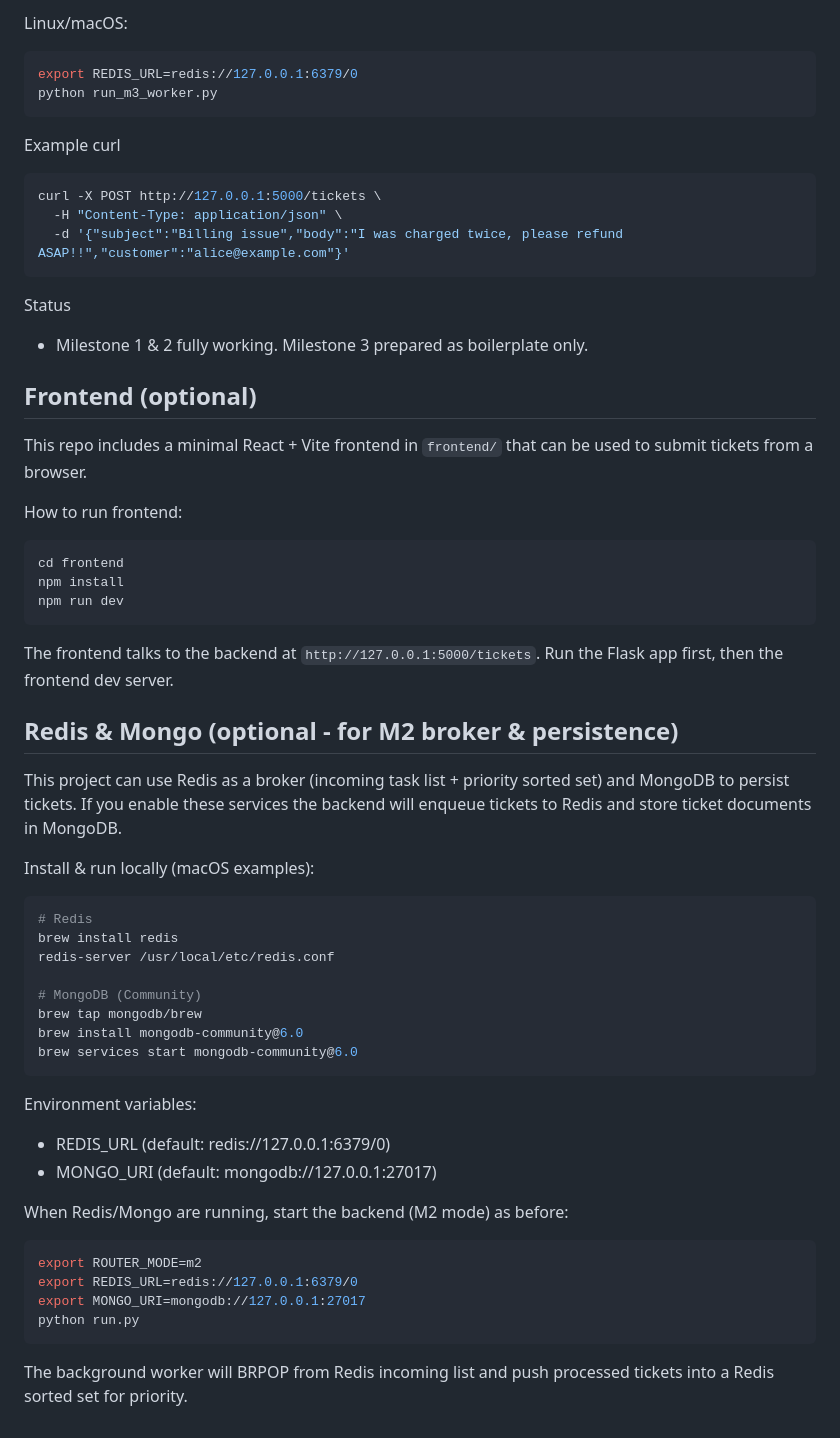
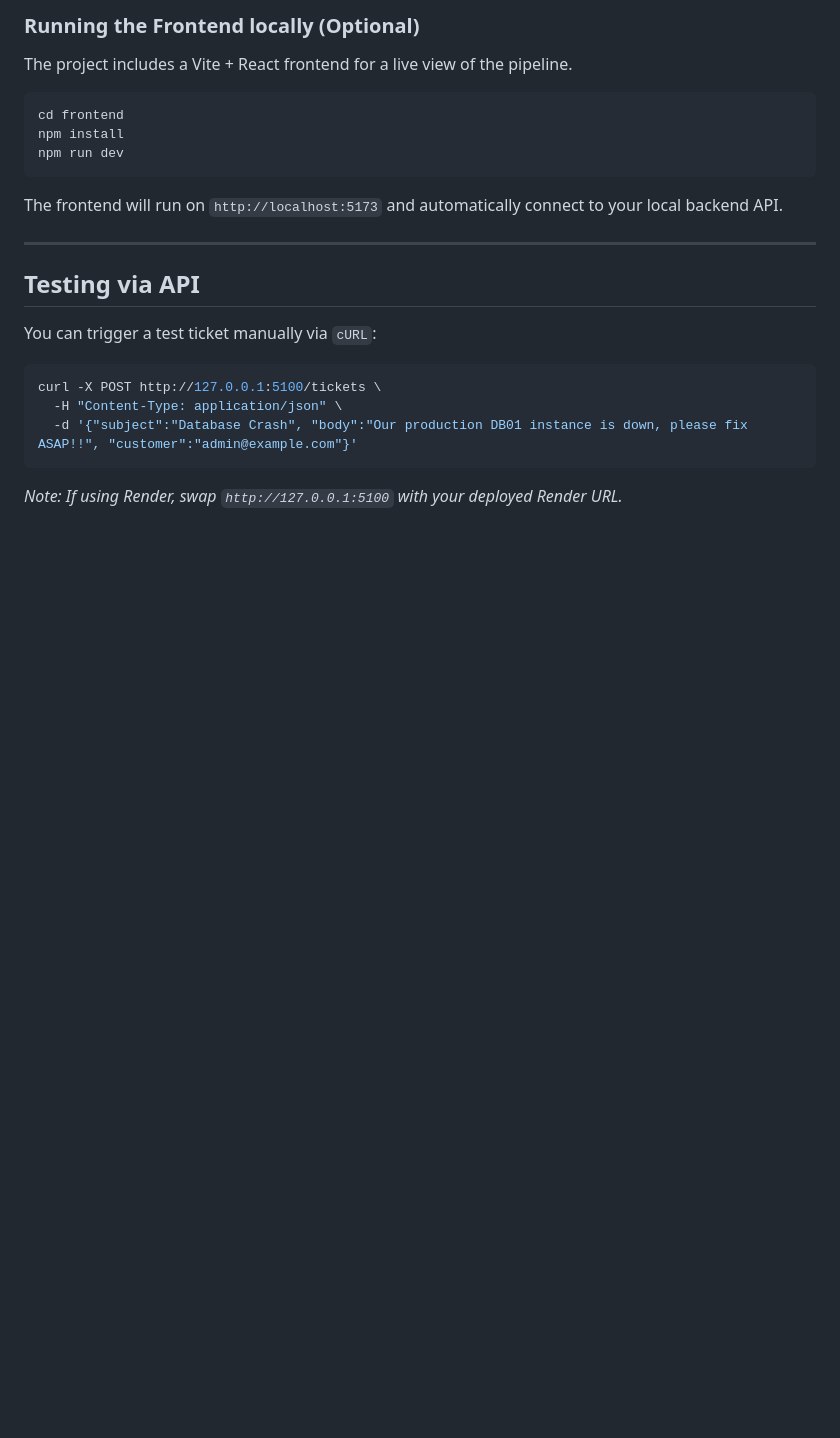
Before and after one commit to yogeshwar-2004y/hackathon_2026_ticket, a Markdown page: README.md, the part around one of its changes. Drawn GitHub-style; blank space fills up the shorter version.

Commit message:
Update README to reflect final M1/M2/M3 architecture and Render deployment instructions

````diff
--- a/README.md
+++ b/README.md
@@ -85,29 +58,5 @@ python run_m3_worker.py
-Linux/macOS:
-```bash
-export REDIS_URL=redis://127.0.0.1:6379/0
-python run_m3_worker.py
-```
-
-Example curl
-
-```bash
-curl -X POST http://127.0.0.1:5000/tickets \
-  -H "Content-Type: application/json" \
-  -d '{"subject":"Billing issue","body":"I was charged twice, please refund ASAP!!","customer":"alice@example.com"}'
-```
-
-Status
-
-- Milestone 1 & 2 fully working. Milestone 3 prepared as boilerplate only.
-
-
-Frontend (optional)
--------------------
-
-This repo includes a minimal React + Vite frontend in `frontend/` that can be used
-to submit tickets from a browser.
-
-How to run frontend:
+### Running the Frontend locally (Optional)
+The project includes a Vite + React frontend for a live view of the pipeline.
 
 ```bash
 cd frontend
@@ -115,41 +64,18 @@ npm install
 npm run dev
 ```
 
-The frontend talks to the backend at `http://127.0.0.1:5000/tickets`. Run the Flask
-app first, then the frontend dev server.
+The frontend will run on `http://localhost:5173` and automatically connect to your local backend API.
 
-Redis & Mongo (optional - for M2 broker & persistence)
-----------------------------------------------------
-This project can use Redis as a broker (incoming task list + priority sorted set)
-and MongoDB to persist tickets. If you enable these services the backend will
-enqueue tickets to Redis and store ticket documents in MongoDB.
+---
 
-Install & run locally (macOS examples):
+## Testing via API
+
+You can trigger a test ticket manually via `cURL`:
 
 ```bash
-# Redis
-brew install redis
-redis-server /usr/local/etc/redis.conf
-
-# MongoDB (Community)
-brew tap mongodb/brew
-brew install mongodb-community@6.0
-brew services start mongodb-community@6.0
+curl -X POST http://127.0.0.1:5100/tickets \
+  -H "Content-Type: application/json" \
+  -d '{"subject":"Database Crash", "body":"Our production DB01 instance is down, please fix ASAP!!", "customer":"admin@example.com"}'
 ```
 
-Environment variables:
-
-- REDIS_URL (default: redis://127.0.0.1:6379/0)
-- MONGO_URI (default: mongodb://127.0.0.1:27017)
-
-When Redis/Mongo are running, start the backend (M2 mode) as before:
-
-```bash
-export ROUTER_MODE=m2
-export REDIS_URL=redis://127.0.0.1:6379/0
-export MONGO_URI=mongodb://127.0.0.1:27017
-python run.py
-```
-
-The background worker will BRPOP from Redis incoming list and push processed
-tickets into a Redis sorted set for priority.
+_Note: If using Render, swap `http://127.0.0.1:5100` with your deployed Render URL._
````
Also changed, not shown: other parts of README.md (+45 -72 lines).
